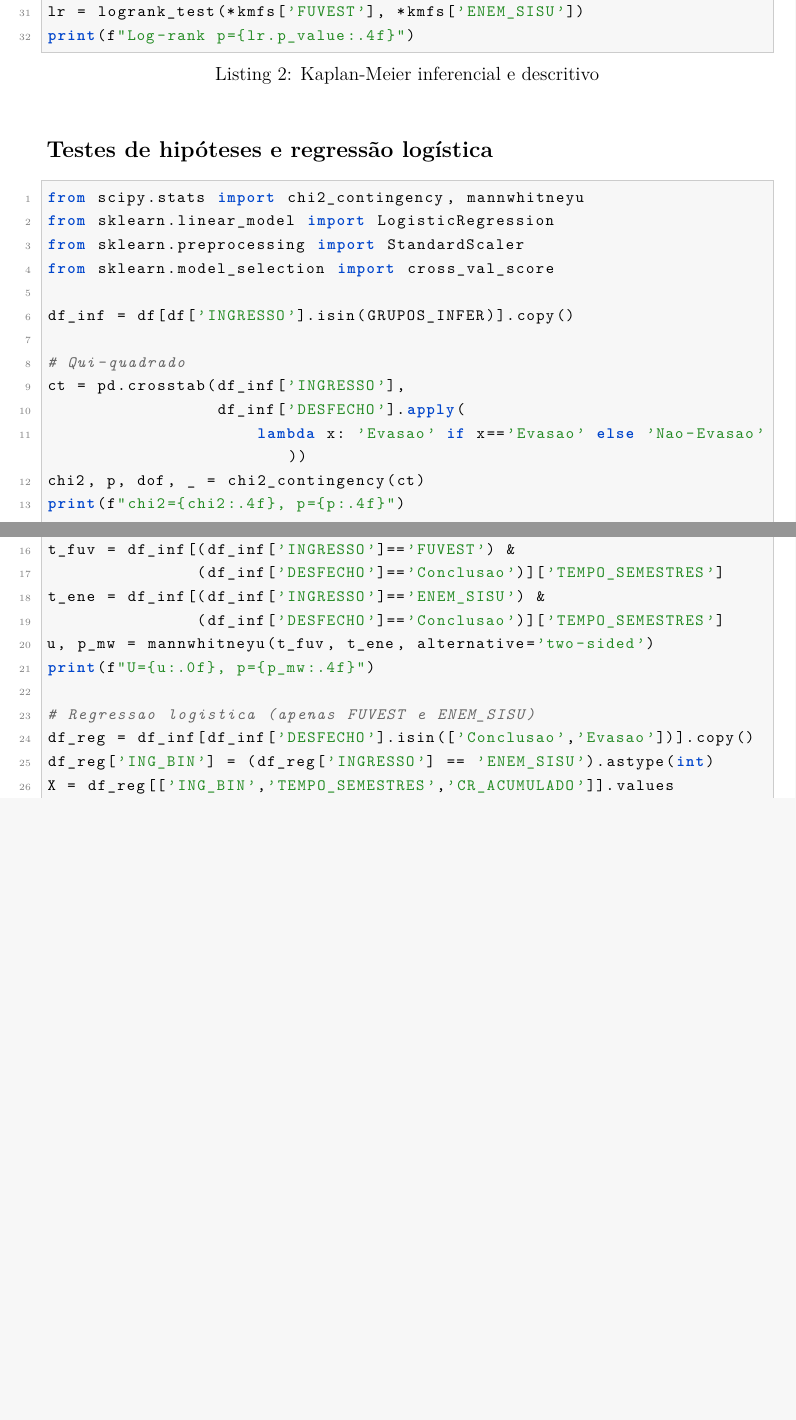
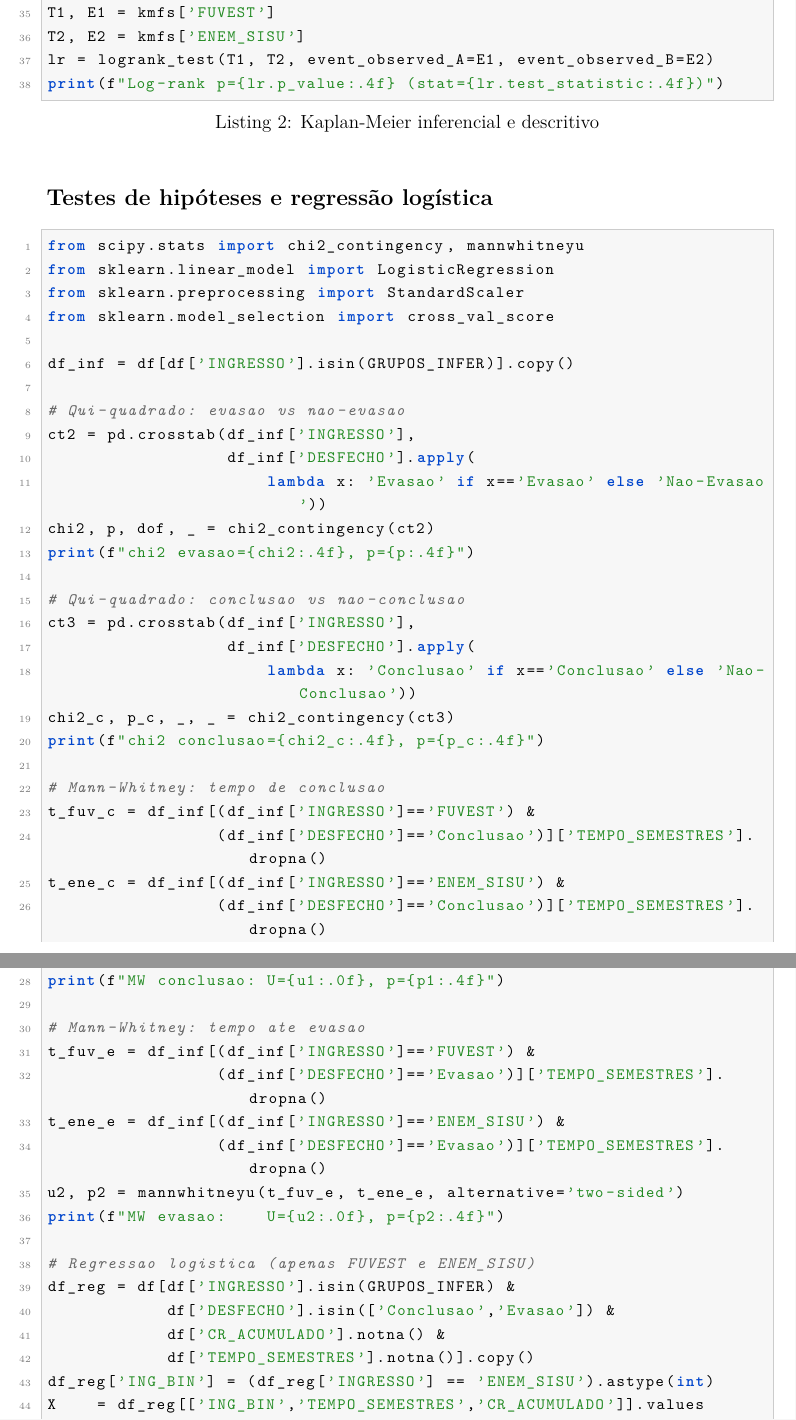
Before and after one commit to Fontanezi/pub, a LaTeX document (artigo.tex): two parts of pages 17 and 18 of 18 before the commit and two parts of pages 18 and 19 of 19 after it, joined at a grey line, cut so that both start at the same text, the shorter picture padded with empty space. Compiled offline with pdfLaTeX.

Commit message:
CHORE: Editar arquivo TeX

```diff
--- a/artigo.tex
+++ b/artigo.tex
@@ -655,8 +678,10 @@ for grupo in INGRESSO_ORDEM:
         linestyle='-' if grupo in GRUPOS_INFER else '--')
 
-# Log-rank test
-lr = logrank_test(*kmfs['FUVEST'], *kmfs['ENEM_SISU'])
-print(f"Log-rank p={lr.p_value:.4f}")
+# Log-rank test: FUVEST vs ENEM_SISU
+T1, E1 = kmfs['FUVEST']
+T2, E2 = kmfs['ENEM_SISU']
+lr = logrank_test(T1, T2, event_observed_A=E1, event_observed_B=E2)
+print(f"Log-rank p={lr.p_value:.4f} (stat={lr.test_statistic:.4f})")
 \end{lstlisting}
 
 \subsection*{Testes de hipóteses e regressão logística}
@@ -669,24 +694,42 @@ from sklearn.model_selection import cross_val_score
 
 df_inf = df[df['INGRESSO'].isin(GRUPOS_INFER)].copy()
 
-# Qui-quadrado
-ct = pd.crosstab(df_inf['INGRESSO'],
-                 df_inf['DESFECHO'].apply(
-                     lambda x: 'Evasao' if x=='Evasao' else 'Nao-Evasao'))
-chi2, p, dof, _ = chi2_contingency(ct)
-print(f"chi2={chi2:.4f}, p={p:.4f}")
+# Qui-quadrado: evasao vs nao-evasao
+ct2 = pd.crosstab(df_inf['INGRESSO'],
+                  df_inf['DESFECHO'].apply(
+                      lambda x: 'Evasao' if x=='Evasao' else 'Nao-Evasao'))
+chi2, p, dof, _ = chi2_contingency(ct2)
+print(f"chi2 evasao={chi2:.4f}, p={p:.4f}")
+
+# Qui-quadrado: conclusao vs nao-conclusao
+ct3 = pd.crosstab(df_inf['INGRESSO'],
+                  df_inf['DESFECHO'].apply(
+                      lambda x: 'Conclusao' if x=='Conclusao' else 'Nao-Conclusao'))
+chi2_c, p_c, _, _ = chi2_contingency(ct3)
+print(f"chi2 conclusao={chi2_c:.4f}, p={p_c:.4f}")
 
 # Mann-Whitney: tempo de conclusao
-t_fuv = df_inf[(df_inf['INGRESSO']=='FUVEST') &
-               (df_inf['DESFECHO']=='Conclusao')]['TEMPO_SEMESTRES']
-t_ene = df_inf[(df_inf['INGRESSO']=='ENEM_SISU') &
-               (df_inf['DESFECHO']=='Conclusao')]['TEMPO_SEMESTRES']
-u, p_mw = mannwhitneyu(t_fuv, t_ene, alternative='two-sided')
-print(f"U={u:.0f}, p={p_mw:.4f}")
+t_fuv_c = df_inf[(df_inf['INGRESSO']=='FUVEST') &
+                 (df_inf['DESFECHO']=='Conclusao')]['TEMPO_SEMESTRES'].dropna()
+t_ene_c = df_inf[(df_inf['INGRESSO']=='ENEM_SISU') &
+                 (df_inf['DESFECHO']=='Conclusao')]['TEMPO_SEMESTRES'].dropna()
+u1, p1 = mannwhitneyu(t_fuv_c, t_ene_c, alternative='two-sided')
+print(f"MW conclusao: U={u1:.0f}, p={p1:.4f}")
+
+# Mann-Whitney: tempo ate evasao
+t_fuv_e = df_inf[(df_inf['INGRESSO']=='FUVEST') &
+                 (df_inf['DESFECHO']=='Evasao')]['TEMPO_SEMESTRES'].dropna()
+t_ene_e = df_inf[(df_inf['INGRESSO']=='ENEM_SISU') &
+                 (df_inf['DESFECHO']=='Evasao')]['TEMPO_SEMESTRES'].dropna()
+u2, p2 = mannwhitneyu(t_fuv_e, t_ene_e, alternative='two-sided')
+print(f"MW evasao:    U={u2:.0f}, p={p2:.4f}")
 
 # Regressao logistica (apenas FUVEST e ENEM_SISU)
-df_reg = df_inf[df_inf['DESFECHO'].isin(['Conclusao','Evasao'])].copy()
+df_reg = df[df['INGRESSO'].isin(GRUPOS_INFER) &
+            df['DESFECHO'].isin(['Conclusao','Evasao']) &
+            df['CR_ACUMULADO'].notna() &
+            df['TEMPO_SEMESTRES'].notna()].copy()
 df_reg['ING_BIN'] = (df_reg['INGRESSO'] == 'ENEM_SISU').astype(int)
-X = df_reg[['ING_BIN','TEMPO_SEMESTRES','CR_ACUMULADO']].values
-y = df_reg['EVADIU'].values
+X    = df_reg[['ING_BIN','TEMPO_SEMESTRES','CR_ACUMULADO']].values
+y    = df_reg['EVADIU'].values
 X_sc = StandardScaler().fit_transform(X)
```
Also changed, not shown: artigo.tex (57 more changed lines).
